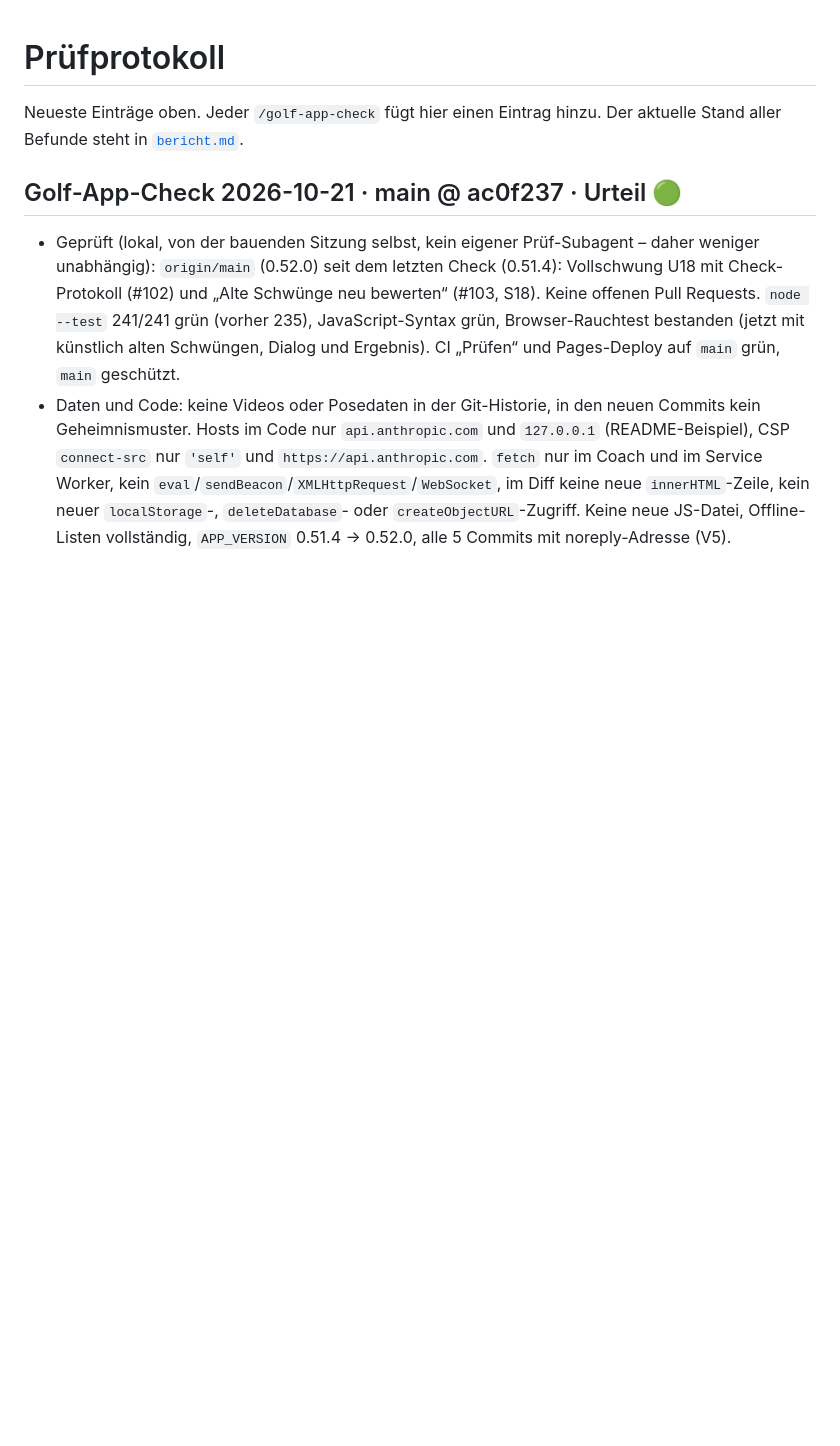
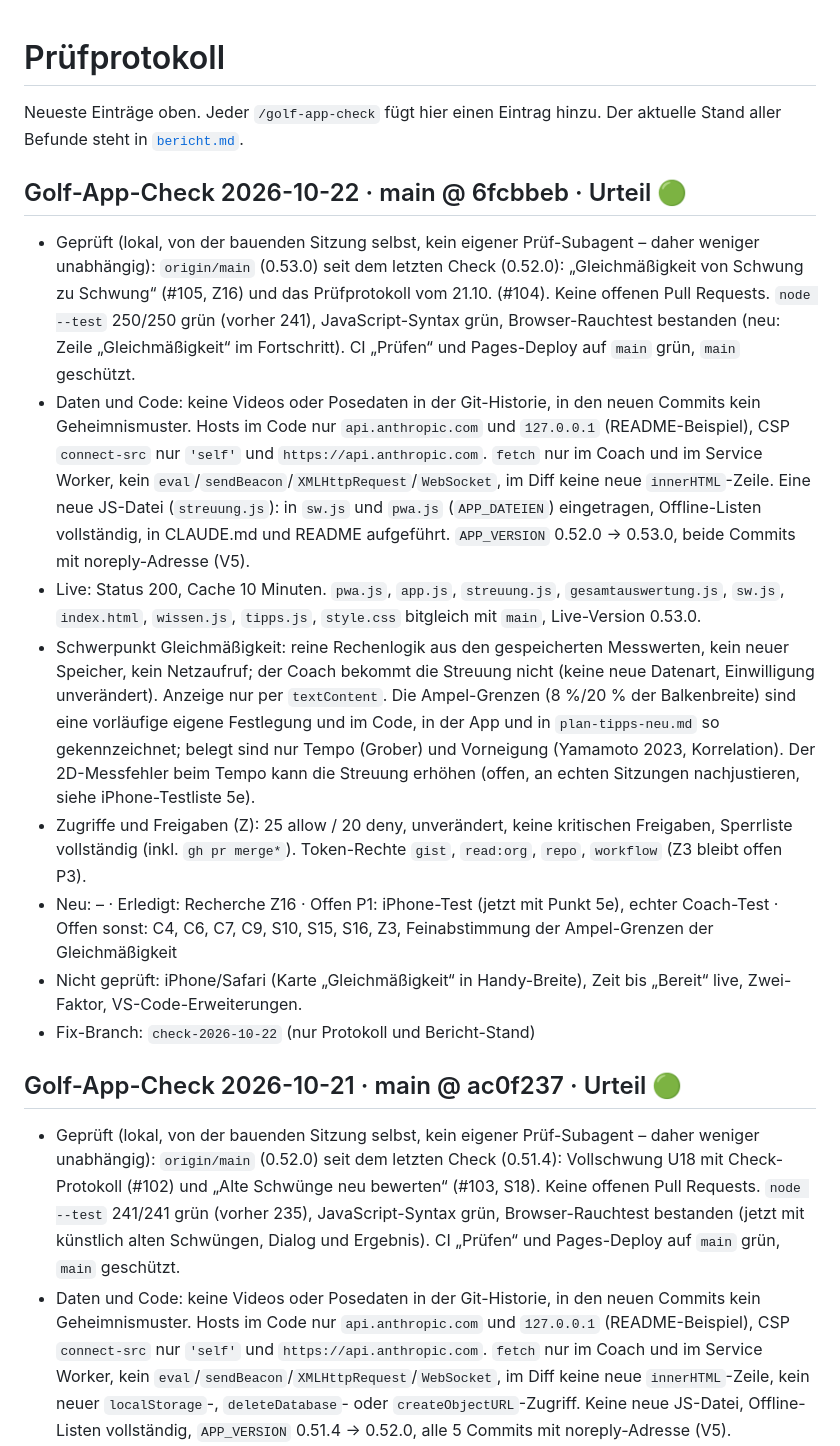
Before and after one commit to MarcelG91/golf-swing-coach, a Markdown page: docs/sicherheit/pruefprotokoll.md, the part around the change. Drawn GitHub-style; blank space fills up the shorter version.

Commit message:
Golf-App-Check 22.10.: Protokoll und Stand (0.53.0)
Co-Authored-By: Claude Sonnet 5.5 <noreply@anthropic.com>

```diff
--- a/docs/sicherheit/pruefprotokoll.md
+++ b/docs/sicherheit/pruefprotokoll.md
@@ -2,6 +2,16 @@
 
 Neueste Einträge oben. Jeder `/golf-app-check` fügt hier einen Eintrag hinzu.
 Der aktuelle Stand aller Befunde steht in [`bericht.md`](bericht.md).
+
+## Golf-App-Check 2026-10-22 · main @ 6fcbbeb · Urteil 🟢
+- Geprüft (lokal, von der bauenden Sitzung selbst, kein eigener Prüf-Subagent – daher weniger unabhängig): `origin/main` (0.53.0) seit dem letzten Check (0.52.0): „Gleichmäßigkeit von Schwung zu Schwung“ (#105, Z16) und das Prüfprotokoll vom 21.10. (#104). Keine offenen Pull Requests. `node --test` 250/250 grün (vorher 241), JavaScript-Syntax grün, Browser-Rauchtest bestanden (neu: Zeile „Gleichmäßigkeit“ im Fortschritt). CI „Prüfen“ und Pages-Deploy auf `main` grün, `main` geschützt.
+- Daten und Code: keine Videos oder Posedaten in der Git-Historie, in den neuen Commits kein Geheimnismuster. Hosts im Code nur `api.anthropic.com` und `127.0.0.1` (README-Beispiel), CSP `connect-src` nur `'self'` und `https://api.anthropic.com`. `fetch` nur im Coach und im Service Worker, kein `eval`/`sendBeacon`/`XMLHttpRequest`/`WebSocket`, im Diff keine neue `innerHTML`-Zeile. Eine neue JS-Datei (`streuung.js`): in `sw.js` und `pwa.js` (`APP_DATEIEN`) eingetragen, Offline-Listen vollständig, in CLAUDE.md und README aufgeführt. `APP_VERSION` 0.52.0 → 0.53.0, beide Commits mit noreply-Adresse (V5).
+- Live: Status 200, Cache 10 Minuten. `pwa.js`, `app.js`, `streuung.js`, `gesamtauswertung.js`, `sw.js`, `index.html`, `wissen.js`, `tipps.js`, `style.css` bitgleich mit `main`, Live-Version 0.53.0.
+- Schwerpunkt Gleichmäßigkeit: reine Rechenlogik aus den gespeicherten Messwerten, kein neuer Speicher, kein Netzaufruf; der Coach bekommt die Streuung nicht (keine neue Datenart, Einwilligung unverändert). Anzeige nur per `textContent`. Die Ampel-Grenzen (8 %/20 % der Balkenbreite) sind eine vorläufige eigene Festlegung und im Code, in der App und in `plan-tipps-neu.md` so gekennzeichnet; belegt sind nur Tempo (Grober) und Vorneigung (Yamamoto 2023, Korrelation). Der 2D-Messfehler beim Tempo kann die Streuung erhöhen (offen, an echten Sitzungen nachjustieren, siehe iPhone-Testliste 5e).
+- Zugriffe und Freigaben (Z): 25 allow / 20 deny, unverändert, keine kritischen Freigaben, Sperrliste vollständig (inkl. `gh pr merge*`). Token-Rechte `gist`, `read:org`, `repo`, `workflow` (Z3 bleibt offen P3).
+- Neu: – · Erledigt: Recherche Z16 · Offen P1: iPhone-Test (jetzt mit Punkt 5e), echter Coach-Test · Offen sonst: C4, C6, C7, C9, S10, S15, S16, Z3, Feinabstimmung der Ampel-Grenzen der Gleichmäßigkeit
+- Nicht geprüft: iPhone/Safari (Karte „Gleichmäßigkeit“ in Handy-Breite), Zeit bis „Bereit“ live, Zwei-Faktor, VS-Code-Erweiterungen.
+- Fix-Branch: `check-2026-10-22` (nur Protokoll und Bericht-Stand)
 
 ## Golf-App-Check 2026-10-21 · main @ ac0f237 · Urteil 🟢
 - Geprüft (lokal, von der bauenden Sitzung selbst, kein eigener Prüf-Subagent – daher weniger unabhängig): `origin/main` (0.52.0) seit dem letzten Check (0.51.4): Vollschwung U18 mit Check-Protokoll (#102) und „Alte Schwünge neu bewerten“ (#103, S18). Keine offenen Pull Requests. `node --test` 241/241 grün (vorher 235), JavaScript-Syntax grün, Browser-Rauchtest bestanden (jetzt mit künstlich alten Schwüngen, Dialog und Ergebnis). CI „Prüfen“ und Pages-Deploy auf `main` grün, `main` geschützt.
```
Also changed, not shown: docs/sicherheit/bericht.md (+1 -1 lines).
